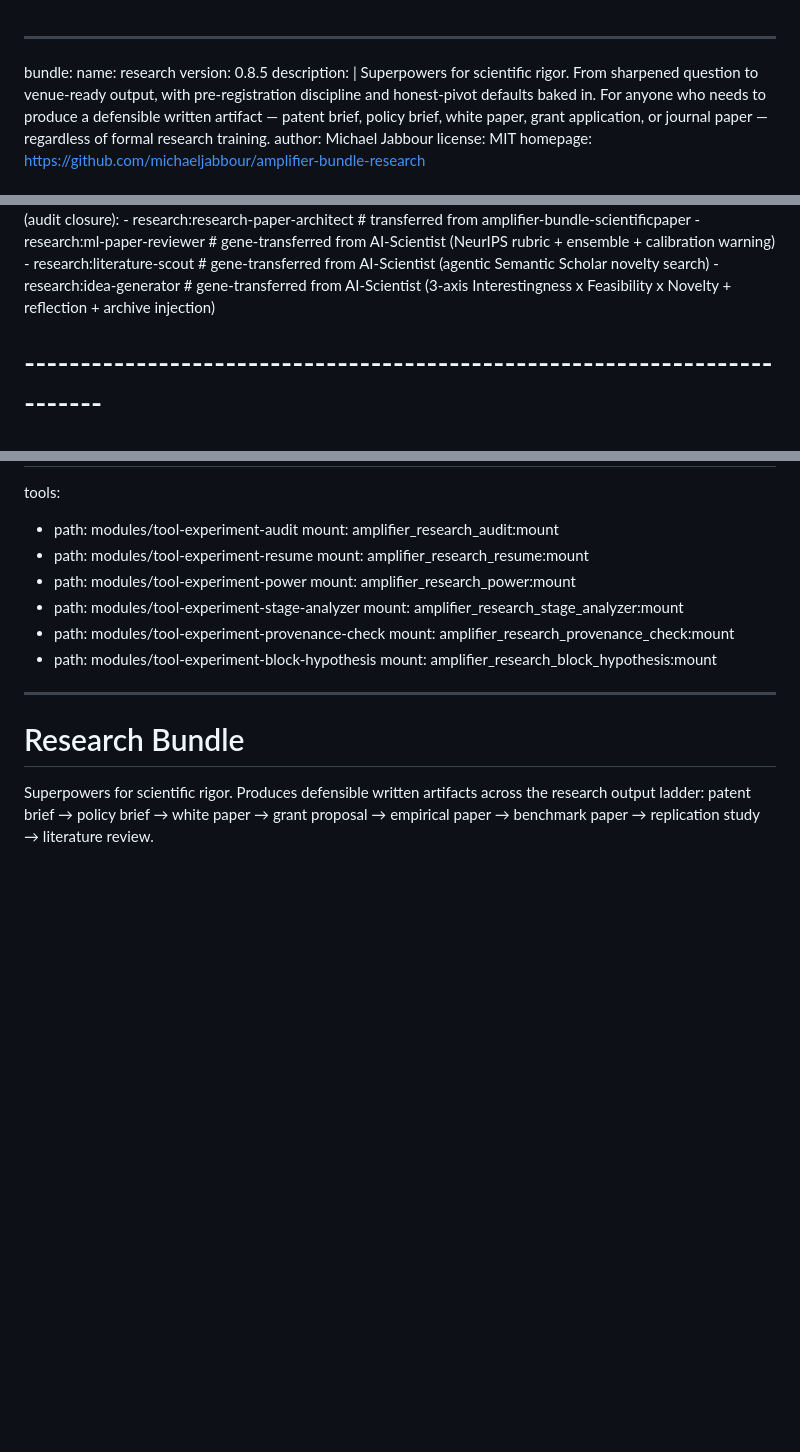
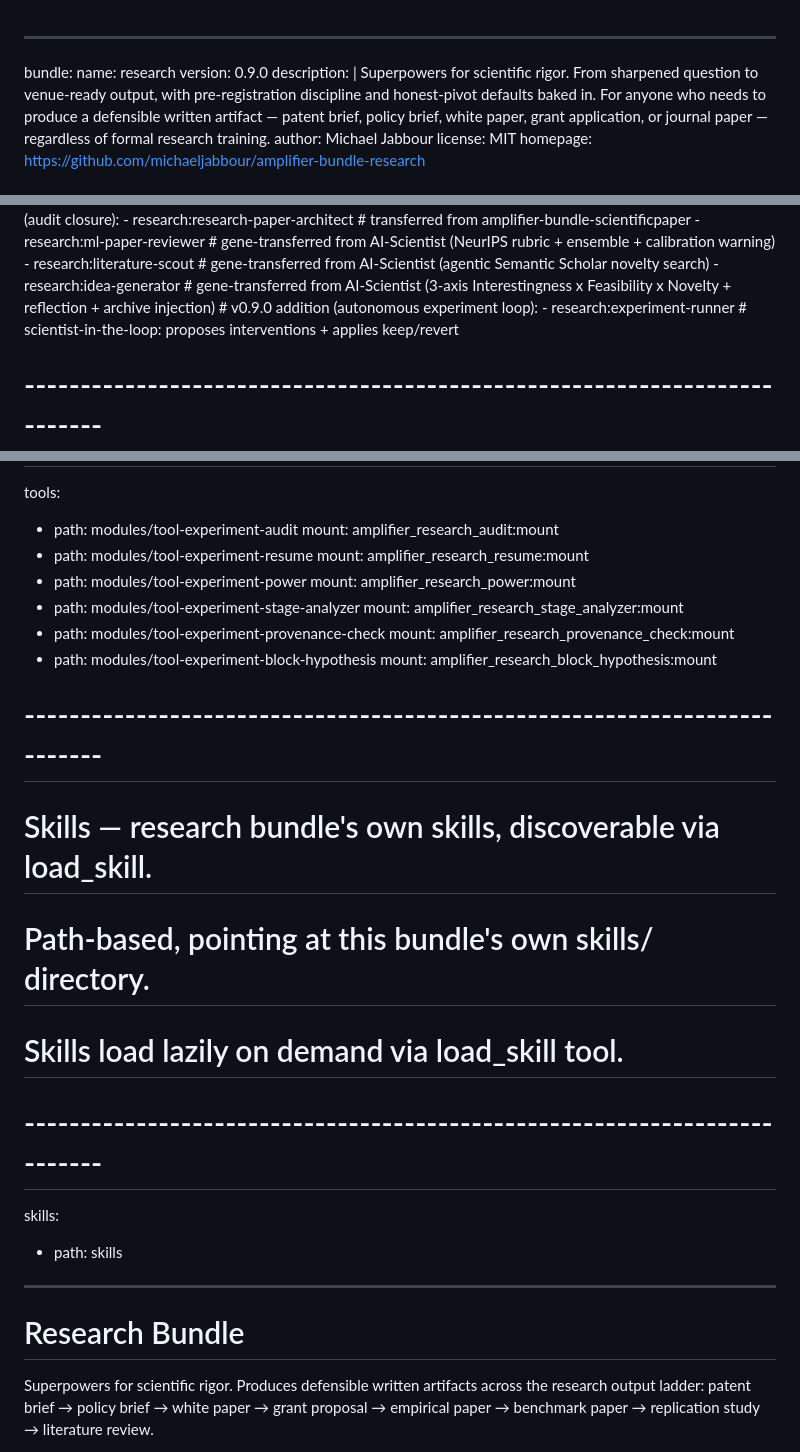
Before and after one commit to michaeljabbour/amplifier-bundle-research, a Markdown page: bundle.md, 3 parts joined by grey strips. Drawn GitHub-style; blank space fills up the shorter version.

Commit message:
feat: register experiment-runner + skills source, bump to v0.9.0
- Bump bundle version: 0.8.5 → 0.9.0
- Add research:experiment-runner to agents.include (scientist-in-the-loop
  autonomous experiment loop agent added in prior tasks 1–6)
- Declare skills source: skills/ directory, path-based, lazy-load via
  load_skill tool (enables conducting-autonomous-experiments skill discovery)

Generated with [Amplifier](https://github.com/microsoft/amplifier)

Co-Authored-By: Amplifier <240397093+microsoft-amplifier@users.noreply.github.com>

```diff
--- a/bundle.md
+++ b/bundle.md
@@ -1,7 +1,7 @@
 ---
 bundle:
   name: research
-  version: 0.8.5
+  version: 0.9.0
   description: |
     Superpowers for scientific rigor. From sharpened question to venue-ready
     output, with pre-registration discipline and honest-pivot defaults baked
@@ -47,6 +47,8 @@ agents:
     - research:ml-paper-reviewer         # gene-transferred from AI-Scientist (NeurIPS rubric + ensemble + calibration warning)
     - research:literature-scout          # gene-transferred from AI-Scientist (agentic Semantic Scholar novelty search)
     - research:idea-generator            # gene-transferred from AI-Scientist (3-axis Interestingness x Feasibility x Novelty + reflection + archive injection)
+    # v0.9.0 addition (autonomous experiment loop):
+    - research:experiment-runner         # scientist-in-the-loop: proposes interventions + applies keep/revert
 
 # --------------------------------------------------------------------------
 # Tools — first-class capabilities with Python implementations.
@@ -99,6 +101,13 @@ tools:
     mount: amplifier_research_provenance_check:mount
   - path: modules/tool-experiment-block-hypothesis
     mount: amplifier_research_block_hypothesis:mount
+# --------------------------------------------------------------------------
+# Skills — research bundle's own skills, discoverable via load_skill.
+# Path-based, pointing at this bundle's own skills/ directory.
+# Skills load lazily on demand via load_skill tool.
+# --------------------------------------------------------------------------
+skills:
+  - path: skills
 ---
 
 # Research Bundle
```
